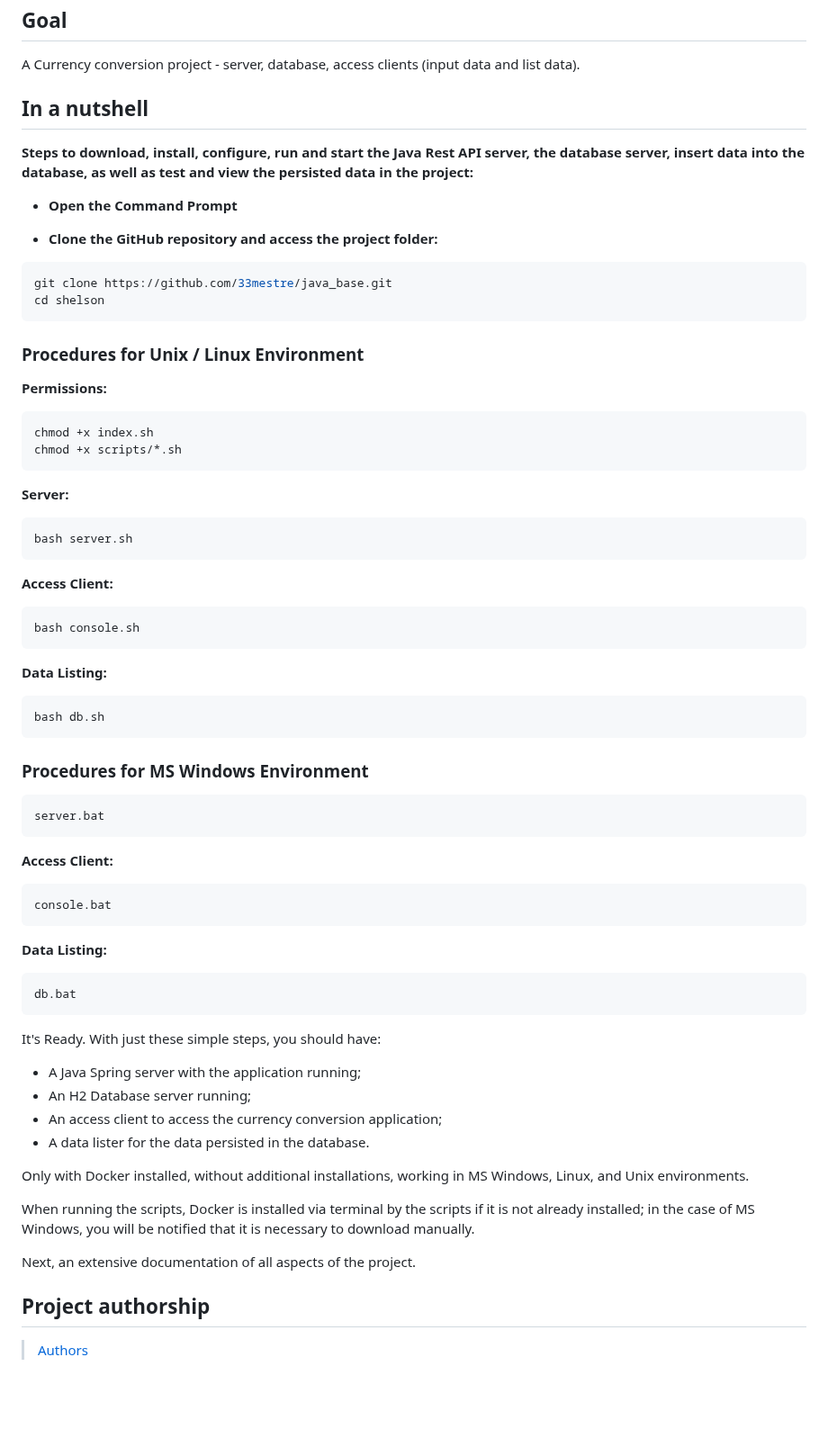
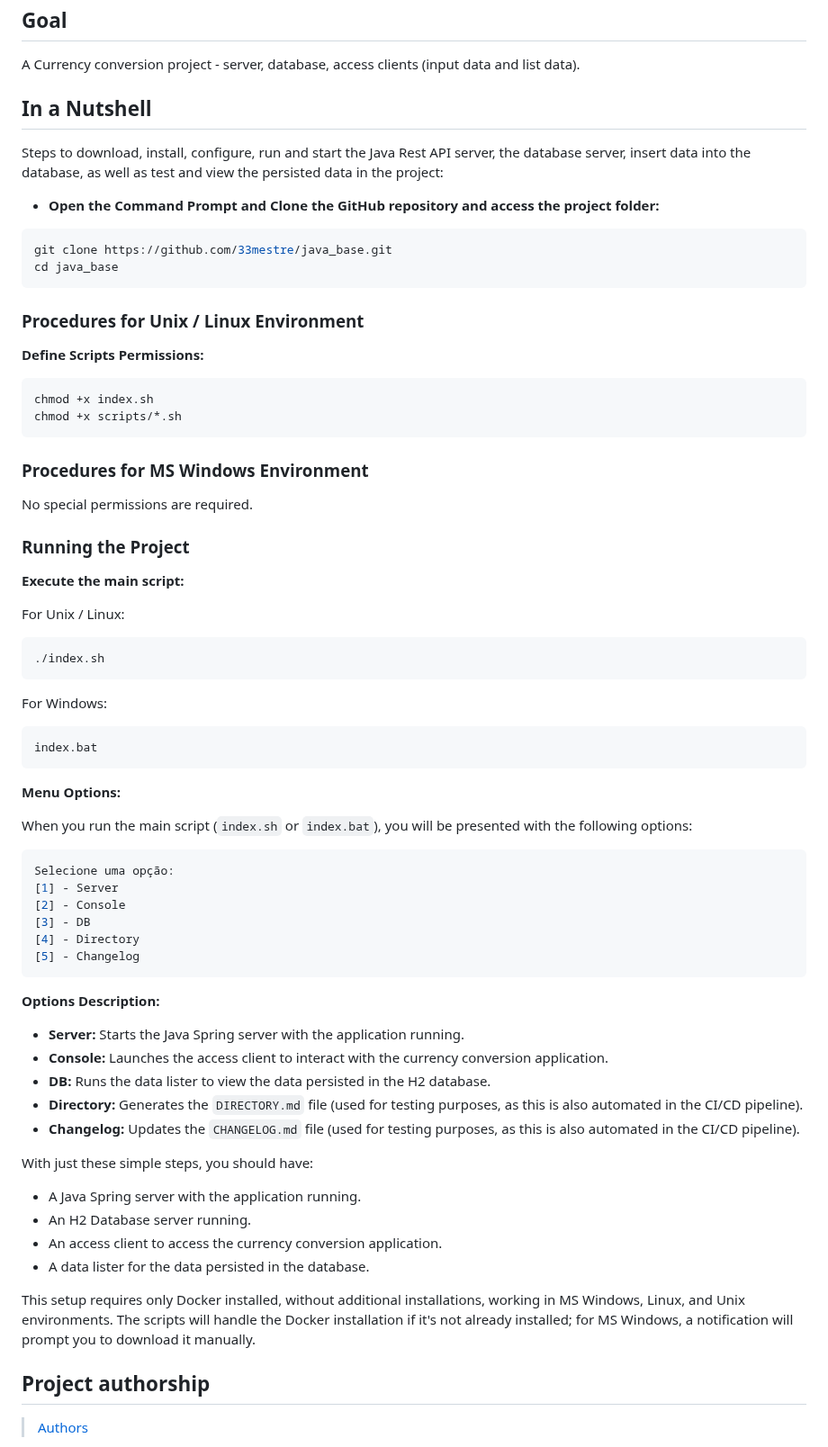
Before and after one commit to 33mestre/java_base, a Markdown page: README.md, the part around one of its changes. Shown at 90% size. Rendered like a GitHub page; blank space fills up the shorter version.

````diff
--- a/README.md
+++ b/README.md
@@ -16,76 +16,75 @@
 
 A Currency conversion project - server, database, access clients (input data and list data).
 
-## In a nutshell
+## In a Nutshell
 
-**Steps to download, install, configure, run and start the Java Rest API server, the database server, insert data into the database, as well as test and view the persisted data in the project:**
+Steps to download, install, configure, run and start the Java Rest API server, the database server, insert data into the database, as well as test and view the persisted data in the project:
 
-- **Open the Command Prompt**
-
-- **Clone the GitHub repository and access the project folder:**
+- **Open the Command Prompt and Clone the GitHub repository and access the project folder:**
 
 ```bash
 git clone https://github.com/33mestre/java_base.git
-cd shelson
+cd java_base
 ```
 
 ### Procedures for Unix / Linux Environment
 
-**Permissions:**
+**Define Scripts Permissions:**
 
 ```bash
 chmod +x index.sh
 chmod +x scripts/*.sh
 ```
 
-**Server:**
+### Procedures for MS Windows Environment
+
+No special permissions are required.
+
+### Running the Project
+
+**Execute the main script:**
+
+For Unix / Linux:
 
 ```bash
-bash server.sh
+./index.sh
 ```
 
-**Access Client:**
+For Windows:
 
 ```bash
-bash console.sh
+index.bat
 ```
 
-**Data Listing:**
+**Menu Options:**
+
+When you run the main script (`index.sh` or `index.bat`), you will be presented with the following options:
 
 ```bash
-bash db.sh
+Selecione uma opção:
+[1] - Server
+[2] - Console
+[3] - DB
+[4] - Directory
+[5] - Changelog
 ```
 
-### Procedures for MS Windows Environment
+**Options Description:**
 
-```bash
-server.bat
-```
+- **Server:** Starts the Java Spring server with the application running.
+- **Console:** Launches the access client to interact with the currency conversion application.
+- **DB:** Runs the data lister to view the data persisted in the H2 database.
+- **Directory:** Generates the `DIRECTORY.md` file (used for testing purposes, as this is also automated in the CI/CD pipeline).
+- **Changelog:** Updates the `CHANGELOG.md` file (used for testing purposes, as this is also automated in the CI/CD pipeline).
 
-**Access Client:**
+With just these simple steps, you should have:
 
-```bash
-console.bat
-```
-
-**Data Listing:**
-
-```bash
-db.bat
-```
-
-It's Ready. With just these simple steps, you should have:
-
-- A Java Spring server with the application running;
-- An H2 Database server running;
-- An access client to access the currency conversion application;
+- A Java Spring server with the application running.
+- An H2 Database server running.
+- An access client to access the currency conversion application.
 - A data lister for the data persisted in the database.
 
-Only with Docker installed, without additional installations, working in MS Windows, Linux, and Unix environments.
-
-When running the scripts, Docker is installed via terminal by the scripts if it is not already installed; in the case of MS Windows, you will be notified that it is necessary to download manually.
-
-Next, an extensive documentation of all aspects of the project.
+This setup requires only Docker installed, without additional installations, working in MS Windows, Linux, and Unix environments. The scripts will handle the Docker installation if it's not already installed; for MS Windows, a notification will prompt you to download it manually.
 
 ## Project authorship
 
````
Also changed, not shown: other parts of README.md (+1 -1 lines).
